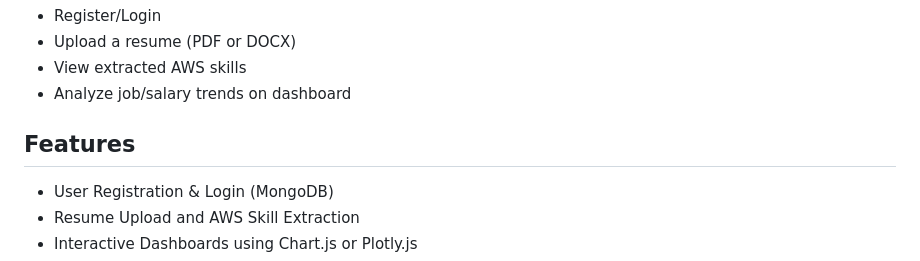
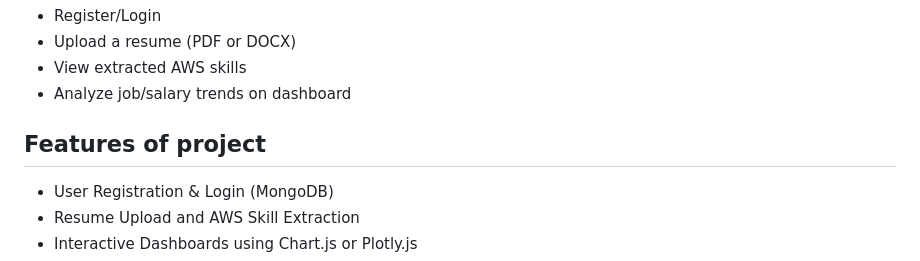
Before and after one commit to nikhil-basuthker/employee_portal_team4, a Markdown page: README.md, the part around the change. Rendered like a GitHub page.

Commit message:
Update README.md
Added features

```diff
--- a/README.md
+++ b/README.md
@@ -62,7 +62,7 @@ User Flow:
 - View extracted AWS skills
 - Analyze job/salary trends on dashboard
 
-## Features
+## Features of project
 
 - User Registration & Login (MongoDB)
 - Resume Upload and AWS Skill Extraction
```
